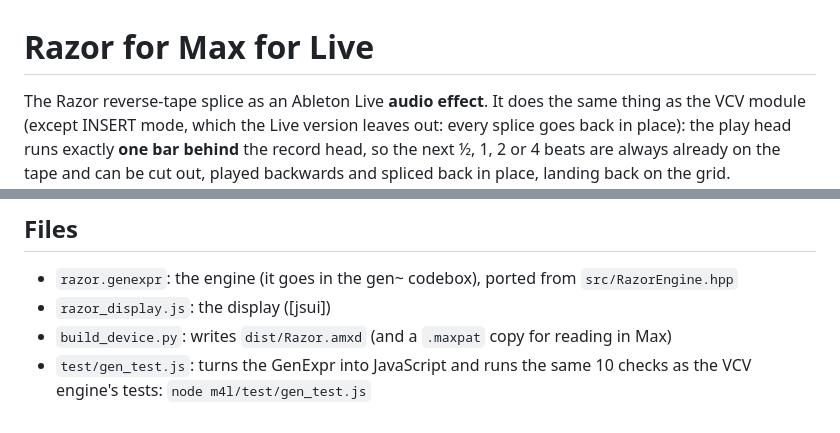
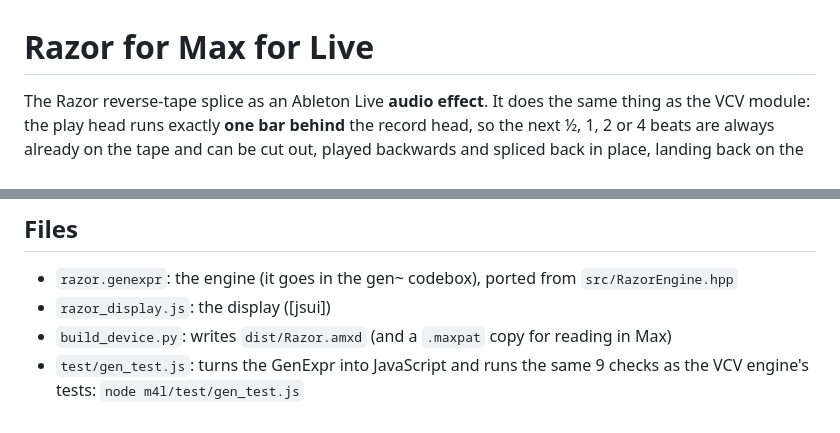
Before and after one commit to hardyfinn/Razor, a Markdown page: m4l/README.md, 2 parts joined by grey strips. GitHub-like rendering.

```diff
--- a/m4l/README.md
+++ b/m4l/README.md
@@ -1,8 +1,7 @@
 # Razor for Max for Live
 
 The Razor reverse-tape splice as an Ableton Live **audio effect**. It does the same thing as the
-VCV module (except INSERT mode, which the Live version leaves out: every splice goes back in
-place): the play head runs exactly **one bar behind** the record head, so the next ½, 1, 2
+VCV module: the play head runs exactly **one bar behind** the record head, so the next ½, 1, 2
 or 4 beats are always already on the tape and can be cut out, played backwards and spliced
 back in place, landing back on the grid.
 
@@ -63,5 +62,5 @@ yellow box where an armed reverse will cut, and an orange box for the piece bein
 - `razor.genexpr`: the engine (it goes in the gen~ codebox), ported from `src/RazorEngine.hpp`
 - `razor_display.js`: the display ([jsui])
 - `build_device.py`: writes `dist/Razor.amxd` (and a `.maxpat` copy for reading in Max)
-- `test/gen_test.js`: turns the GenExpr into JavaScript and runs the same 10 checks as the VCV
+- `test/gen_test.js`: turns the GenExpr into JavaScript and runs the same 9 checks as the VCV
   engine's tests: `node m4l/test/gen_test.js`
```
Also changed, not shown: README.md (+4 -9 lines), docs/vcv.png, panel-preview.png, 9 other files.
